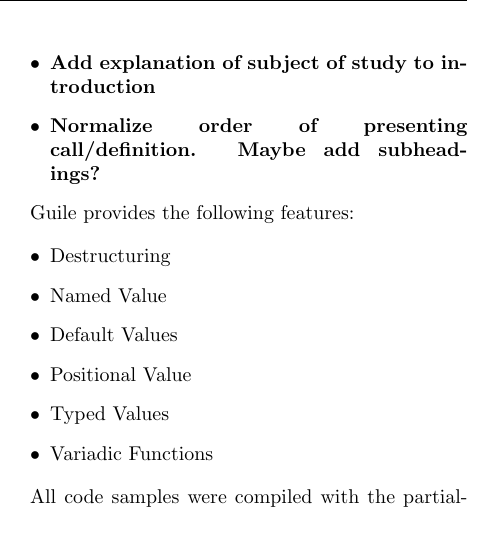
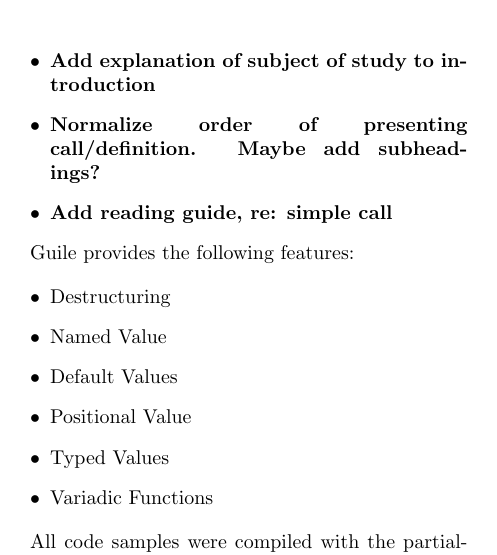
Before and after one commit to skyvine/comparative-function-arguments, a LaTeX document (prose/main.tex, which reads prose/25-state-of-guile.tex): part of one column of page 16 of 25, cut so that both start at the same text, the shorter picture padded with empty space. Compiled offline with pdfLaTeX.

Commit message:
Add another TODO item

```diff
--- a/prose/25-state-of-guile.tex
+++ b/prose/25-state-of-guile.tex
@@ -7,6 +7,7 @@
   \item{Normalize manner of discussing cross-feature implications. Inline, footnotes, or dedicated section?}
   \item{Add explanation of subject of study to introduction}
   \item{Normalize order of presenting call/definition. Maybe add subheadings?}
+  \item{Add reading guide, re: simple call}
 \end{itemize}
 }
 
```
